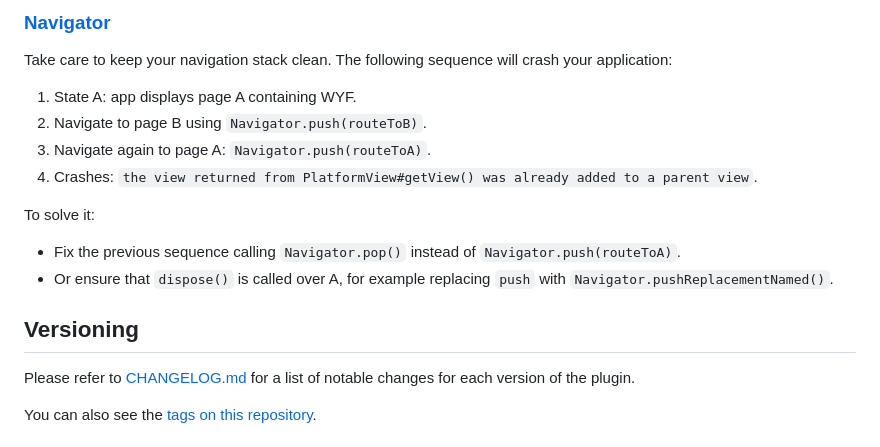
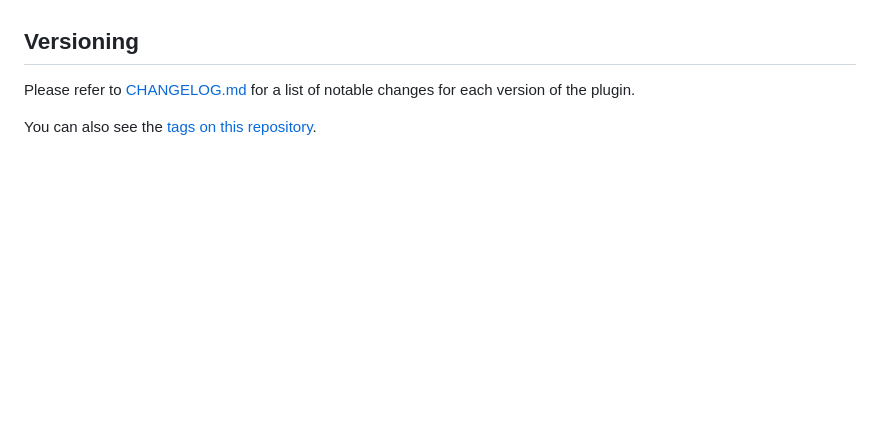
Before and after one commit to situmtech/flutter, a Markdown page: README.md, the part around the change printed below. Rendered like a GitHub page; blank space fills up the shorter version.

```diff
--- a/README.md
+++ b/README.md
@@ -136,17 +73,3 @@ that only one of them can be alive at the same time: ensure that `dispose()` is
-### [Navigator](https://docs.flutter.dev/development/ui/navigation)
-
-Take care to keep your navigation stack clean. The following sequence will crash your application:
-
-1. State A: app displays page A containing WYF.
-2. Navigate to page B using `Navigator.push(routeToB)`.
-3. Navigate again to page A: `Navigator.push(routeToA)`.
-4. Crashes: `the view returned from PlatformView#getView() was already added to a parent view`.
-
-To solve it:
-
-- Fix the previous sequence calling `Navigator.pop()` instead of `Navigator.push(routeToA)`.
-- Or ensure that `dispose()` is called over A, for example replacing `push` with
-  `Navigator.pushReplacementNamed()`.
 
 ## Versioning
 
```
Also changed, not shown: other parts of README.md (+1 -64 lines), CHANGELOG_UNRELEASED.md (+5 -3 lines), example/README.md (+4 -30 lines), example/docs/assets/wyf_preview.png.
